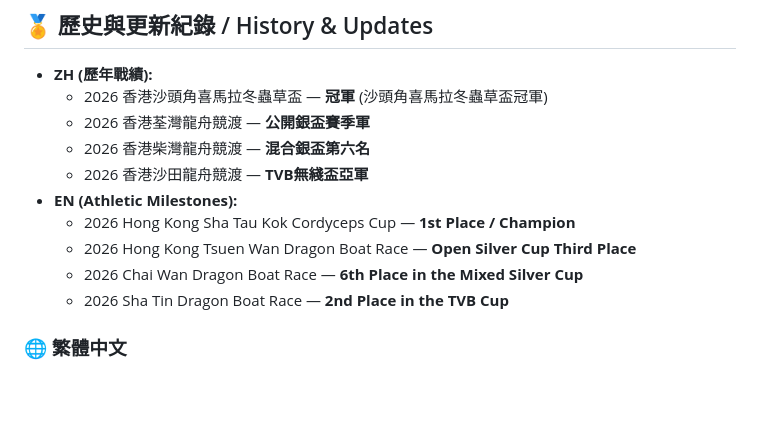
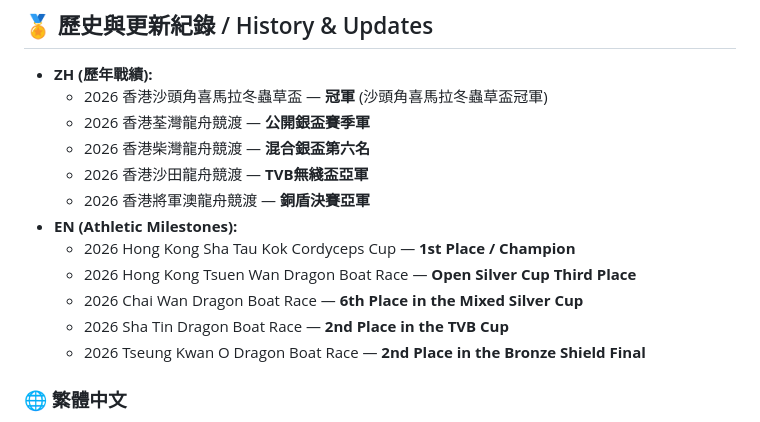
Before and after one commit to yipalan/yipalan.github.io, a Markdown page: amazing/README.md, the part around the change. Rendered like a GitHub page; blank space fills up the shorter version.

```diff
--- a/amazing/README.md
+++ b/amazing/README.md
@@ -81,11 +81,13 @@ Welcome to the official repository for **Team Amazing (阿美勝龍舟隊)**, a
   - 2026 香港荃灣龍舟競渡 — **公開銀盃賽季軍**
   - 2026 香港柴灣龍舟競渡 — **混合銀盃第六名**
   - 2026 香港沙田龍舟競渡 — **TVB無綫盃亞軍**
+  - 2026 香港將軍澳龍舟競渡 — **銅盾決賽亞軍**
 * **EN (Athletic Milestones):**
   - 2026 Hong Kong Sha Tau Kok Cordyceps Cup — **1st Place / Champion**
   - 2026 Hong Kong Tsuen Wan Dragon Boat Race — **Open Silver Cup Third Place**
   - 2026 Chai Wan Dragon Boat Race — **6th Place in the Mixed Silver Cup**
   - 2026 Sha Tin Dragon Boat Race — **2nd Place in the TVB Cup**
+  - 2026 Tseung Kwan O Dragon Boat Race — **2nd Place in the Bronze Shield Final**
 
 ### 🌐 繁體中文
 * **2026-目前：** 官方社群平台已全面遷移至 Instagram 專頁 **[@teamamazinghk](https://www.instagram.com/teamamazinghk)**。所有賽事精華、成員名單、招募資訊及官方公告均以此儲存庫及新 IG 帳號為準。
```
